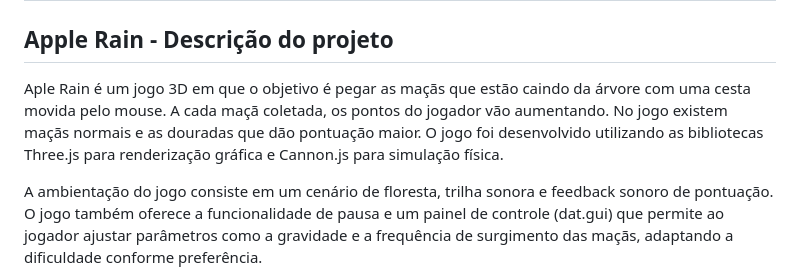
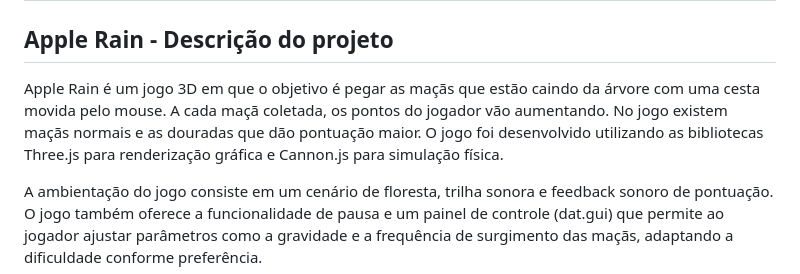
Before and after one commit to anderson-ferreira-ufc/comp-graf-trab2, a Markdown page: README.md, the part around the change. Drawn GitHub-style.

Commit message:
Update README.md
correção de erros de grafia

```diff
--- a/README.md
+++ b/README.md
@@ -2,7 +2,7 @@
 
 ## Apple Rain - Descrição do projeto
 
-Aple Rain é um jogo 3D em que o objetivo é pegar as maçãs que estão caindo da árvore com uma cesta movida pelo mouse. A cada maçã coletada, os pontos do jogador vão aumentando. No jogo existem maçãs normais e as douradas que dão pontuação maior. O jogo foi desenvolvido utilizando as bibliotecas Three.js para renderização gráfica e Cannon.js para simulação física.
+Apple Rain é um jogo 3D em que o objetivo é pegar as maçãs que estão caindo da árvore com uma cesta movida pelo mouse. A cada maçã coletada, os pontos do jogador vão aumentando. No jogo existem maçãs normais e as douradas que dão pontuação maior. O jogo foi desenvolvido utilizando as bibliotecas Three.js para renderização gráfica e Cannon.js para simulação física.
 
 A ambientação do jogo consiste em um cenário de floresta, trilha sonora e feedback sonoro de pontuação. O jogo também oferece a funcionalidade de pausa e um painel de controle (dat.gui) que permite ao jogador ajustar parâmetros como a gravidade e a frequência de surgimento das maçãs, adaptando a dificuldade conforme preferência.
 
```
